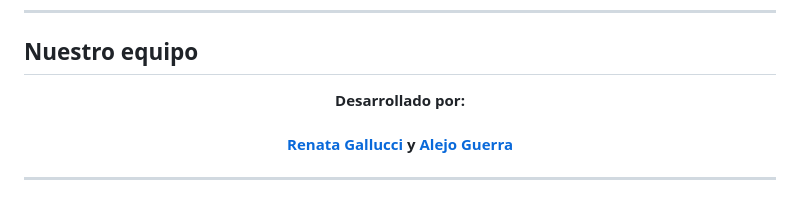
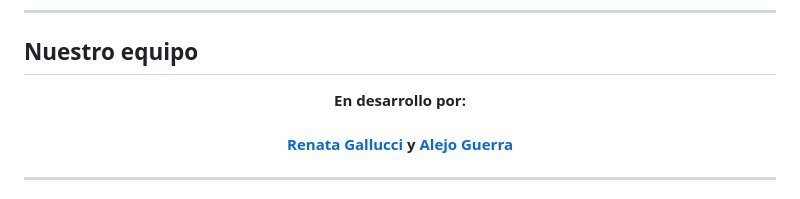
Before and after one commit to Renaaa189/TuBuffet, a Markdown page: README.md, the part around the change. Drawn GitHub-style.

```diff
--- a/README.md
+++ b/README.md
@@ -116,7 +116,7 @@ El sistema contempla el diseño y desarrollo de una plataforma móvil enfocada e
 
 <p align="center">
   <b>
-    Desarrollado por:<br><br>
+    En desarrollo por:<br><br>
         <a href="https://github.com/Renaaa189" style="color: inherit; font-weight: bold;">Renata Gallucci</a> y
     <a href="https://github.com/AlejoGuerraa" style="color: inherit; font-weight: bold;">Alejo Guerra</a>
   </b>
```
